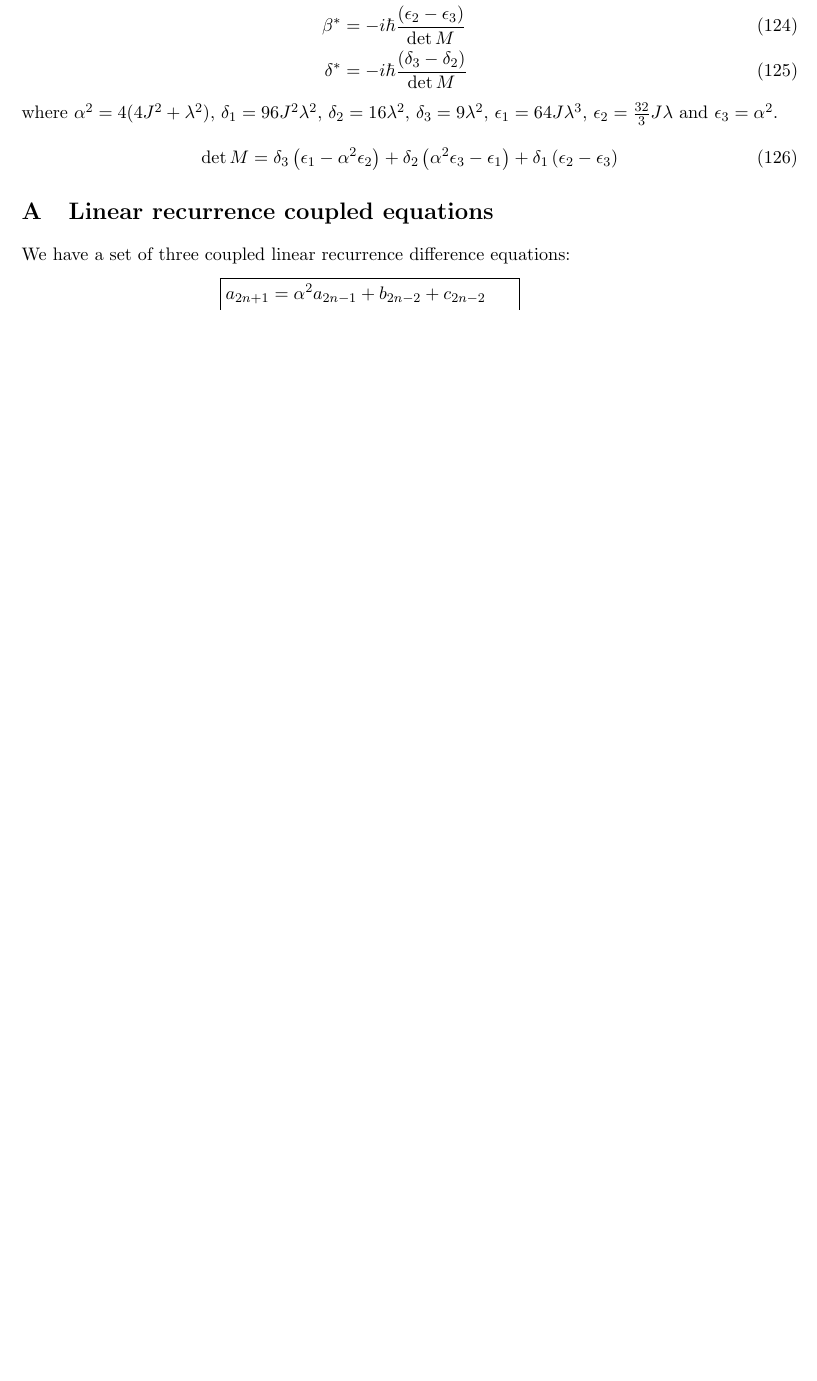
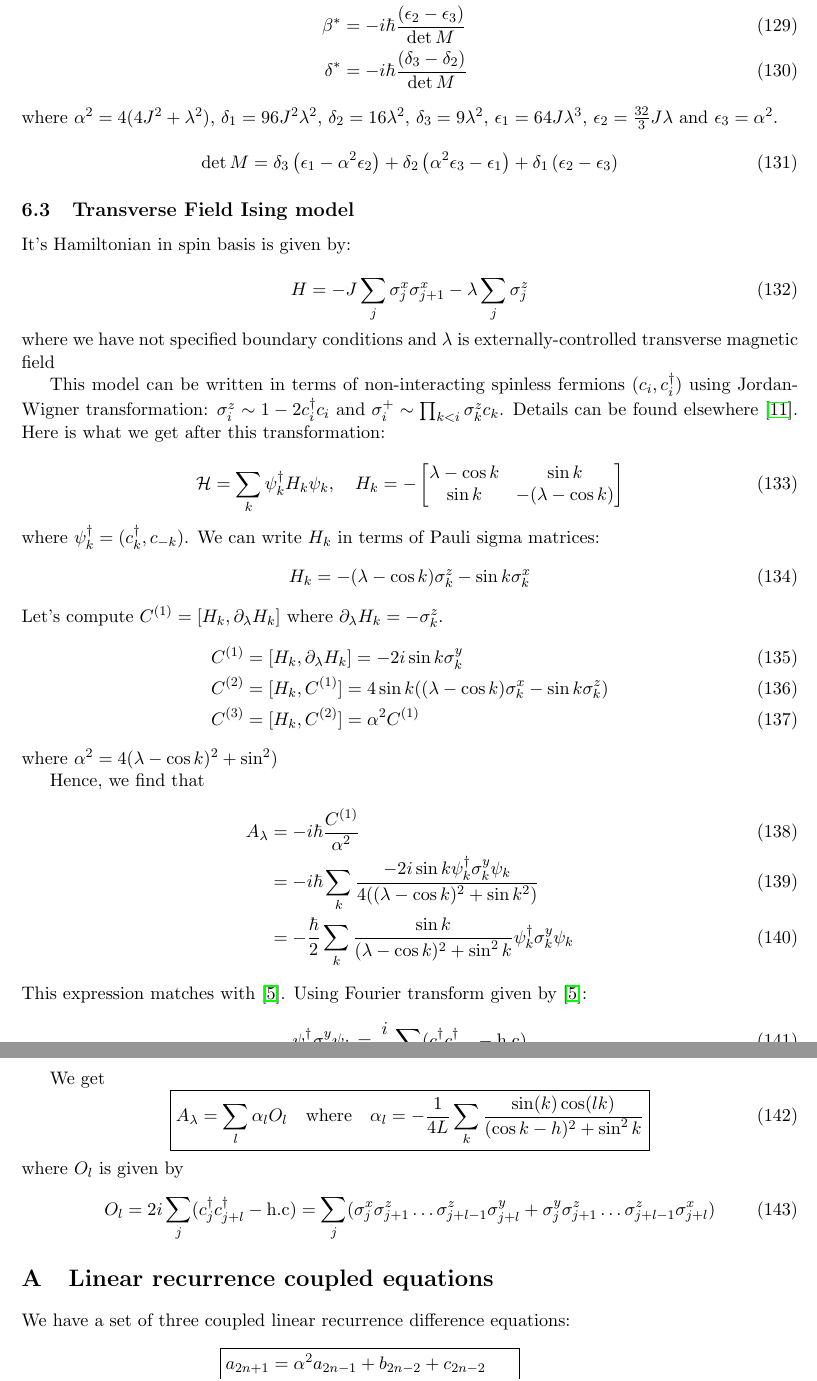
Before and after one commit to alexandreday/counterdiabatic-driving, a LaTeX document (report/CD.tex): part of page 17 of 30 before the commit and two parts of pages 18 and 19 of 32 after it, the two joined at a grey line, cut so that both start at the same text, the shorter picture padded with empty space. Compiled offline with pdfLaTeX.

Commit message:
TFIM done!

```diff
--- a/report/CD.tex
+++ b/report/CD.tex
@@ -879,6 +919,56 @@ where  $\alpha^2= 4 (4 J^2 +  \lambda ^2) $, $\delta_1= 96 J^2 \lambda^2$, $\del
 \det M = \delta _3 \left(\epsilon _1-\alpha ^2 \epsilon _2\right)+\delta _2 \left(\alpha ^2 \epsilon _3-\epsilon _1\right)+\delta _1 \left(\epsilon
    _2-\epsilon _3\right)
 \end{equation}
+
+\subsection{Transverse Field Ising model}
+It's Hamiltonian in spin basis is given by:
+
+\begin{equation}
+H= -J \sum_{j} \sigma_j^x \sigma_{j+1}^x - \lambda \sum_{j} \sigma_j^z
+\end{equation}
+where we have not specified boundary conditions and $\lambda$ is externally-controlled transverse magnetic field
+
+This model can be written in terms of non-interacting spinless fermions ($c_i, c^{\dagger}_i $) using Jordan- Wigner transformation: $\sigma_i^z \sim 1 - 2 c^{\dagger}_i c_i   $ and $\sigma_i^+ \sim \prod_{k<i} \sigma_k^z c_k   $. Details can be found elsewhere \cite{sachdev2007quantum}. Here is what we get after this transformation:
+
+\begin{equation}
+\mathcal{H}= \sum_k \psi_k^{\dagger} H_k \psi_k , \quad H_k=-\begin{bmatrix}
+     \lambda - \cos k & \sin k \\
+\sin k & -(\lambda - \cos k)\\
+\end{bmatrix}
+\end{equation}
+where $\psi_k^{\dagger}= (c^{\dagger}_k, c_{-k})$. We can write $H_k$ in terms of Pauli sigma matrices:
+\begin{equation}
+H_k= -(\lambda - \cos k) \sigma^z_k - \sin k  \sigma^x_k
+\end{equation}
+Let's compute $C^{(1)}=[H_k,\partial_{\lambda} H_k] $ where $\partial_{\lambda} H_k= -\sigma^z_k$.
+\begin{align}
+C^{(1)} &=[H_k,\partial_{\lambda} H_k]=- 2 i \sin k \sigma^y_k \\
+C^{(2)} &=[H_k,C^{(1)}] =  4  \sin k ( (\lambda - \cos k) \sigma^x_k - \sin k \sigma^z_k) \\
+C^{(3)} &=[H_k,C^{(2)}]= \alpha^2 C^{(1)}
+\end{align}
+where $\alpha^2 = 4 (\lambda - \cos k)^2 + \sin ^2 ) $
+
+Hence, we find that
+\begin{align}
+A_{\lambda}& = -i \hbar \dfrac{C^{(1)}}{\alpha^2} \\
+&=-i \hbar \sum_k \dfrac{- 2 i \sin k \psi_k^{\dagger} \sigma^y_k \psi_k}{4 ((\lambda - \cos k)^2 + \sin k^2) } \\
+&=-  \dfrac{\hbar}{2}\sum_k \dfrac{ \sin k }{ (\lambda - \cos k)^2 +  \sin ^2 k } \psi_k^{\dagger} \sigma^y_k \psi_k
+\end{align}
+This expression matches with \cite{kolodrubetz2016geometry}. Using Fourier transform given by \cite{kolodrubetz2016geometry}:
+\begin{equation}
+ \psi_k^{\dagger} \sigma^y_k \psi_k= \dfrac{i}{L} \sum_{j,l}  (c^{\dagger}_{j} c^{\dagger}_{j+l} - \mbox{h.c})
+\end{equation}
+
+We get
+\begin{equation}
+\boxed{A_{\lambda}= \sum_l \alpha_l O_l \quad \mbox{where} \quad \alpha_l= -\dfrac{1}{4 L} \sum_k \dfrac{\sin(k) \cos(lk)}{(\cos k - h)^2 + \sin^2 k}}
+\end{equation}
+where  $O_l$ is given by
+\begin{equation}
+O_l= 2 i \sum_j (c^{\dagger}_{j} c^{\dagger}_{j+l} - \mbox{h.c})= \sum_j ( \sigma_j^x \sigma_{j+1}^z \ldots \sigma_{j+l-1}^z \sigma_{j+l}^y +  \sigma_j^y \sigma_{j+1}^z \ldots \sigma_{j+l-1}^z \sigma_{j+l}^x)
+\end{equation}
+
+
 \appendix
 
 \section{Linear recurrence coupled equations}
```
Also changed, not shown: report/ref.bib (+6 -1 lines), report/CD.bbl, report/CD.pdf, report/CD.tex (90 more changed lines), 6 other files.
